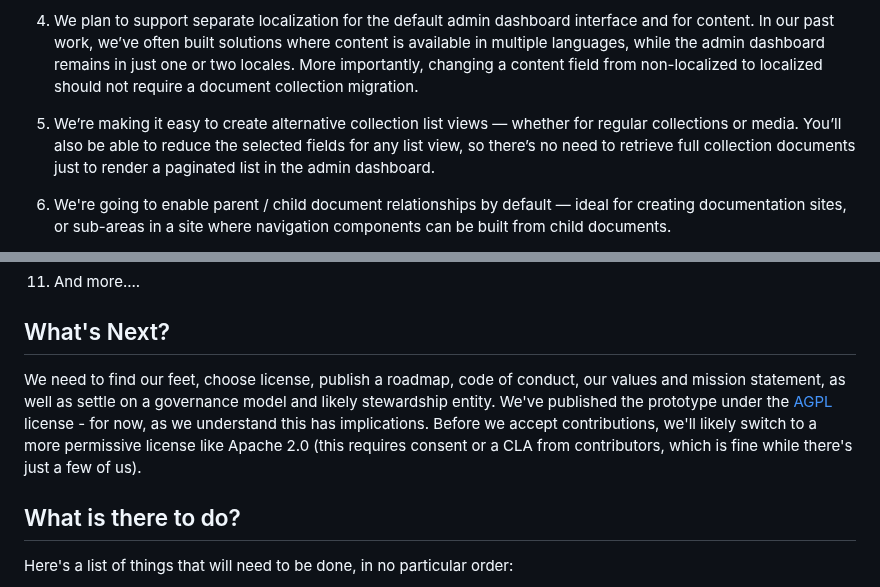
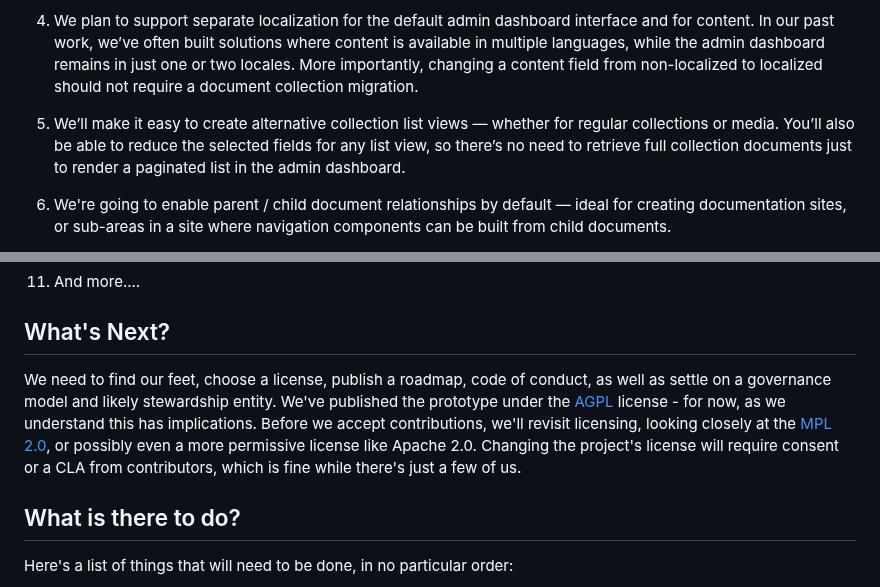
Before and after one commit to Byline-CMS/bylinecms.app, a Markdown page: README.md, 2 parts joined by grey strips. Drawn GitHub-style.

```diff
--- a/README.md
+++ b/README.md
@@ -68,7 +71,7 @@ While we're still finding our feet in terms of overall strategy, we felt it woul
 
 4. We plan to support separate localization for the default admin dashboard interface and for content. In our past work, we’ve often built solutions where content is available in multiple languages, while the admin dashboard remains in just one or two locales. More importantly, changing a content field from non-localized to localized should not require a document collection migration.
 
-5. We’re making it easy to create alternative collection list views — whether for regular collections or media. You’ll also be able to reduce the selected fields for any list view, so there’s no need to retrieve full collection documents just to render a paginated list in the admin dashboard.
+5. We’ll make it easy to create alternative collection list views — whether for regular collections or media. You’ll also be able to reduce the selected fields for any list view, so there’s no need to retrieve full collection documents just to render a paginated list in the admin dashboard.
 
 6. We're going to enable parent / child document relationships by default — ideal for creating documentation sites, or sub-areas in a site where navigation components can be built from child documents.
 
@@ -83,7 +86,7 @@ While we're still finding our feet in terms of overall strategy, we felt it woul
 8. And more....
 
 ## What's Next?
-We need to find our feet, choose license, publish a roadmap, code of conduct, our values and mission statement, as well as settle on a governance model and likely stewardship entity. We've published the prototype under the [AGPL](https://www.gnu.org/licenses/agpl-3.0.en.html) license - for now, as we understand this has implications. Before we accept contributions, we'll likely switch to a more permissive license like Apache 2.0 (this requires consent or a CLA from contributors, which is fine while there's just a few of us).
+We need to find our feet, choose a license, publish a roadmap, code of conduct, as well as settle on a governance model and likely stewardship entity. We've published the prototype under the [AGPL](https://www.gnu.org/licenses/agpl-3.0.en.html) license - for now, as we understand this has implications. Before we accept contributions, we'll revisit licensing, looking closely at the [MPL 2.0](https://www.mozilla.org/en-US/MPL/2.0/), or possibly even a more permissive license like Apache 2.0. Changing the project's license will require consent or a CLA from contributors, which is fine while there's just a few of us.
 
 ## What is there to do?
 
```
Also changed, not shown: other parts of README.md (+15 -14 lines).
